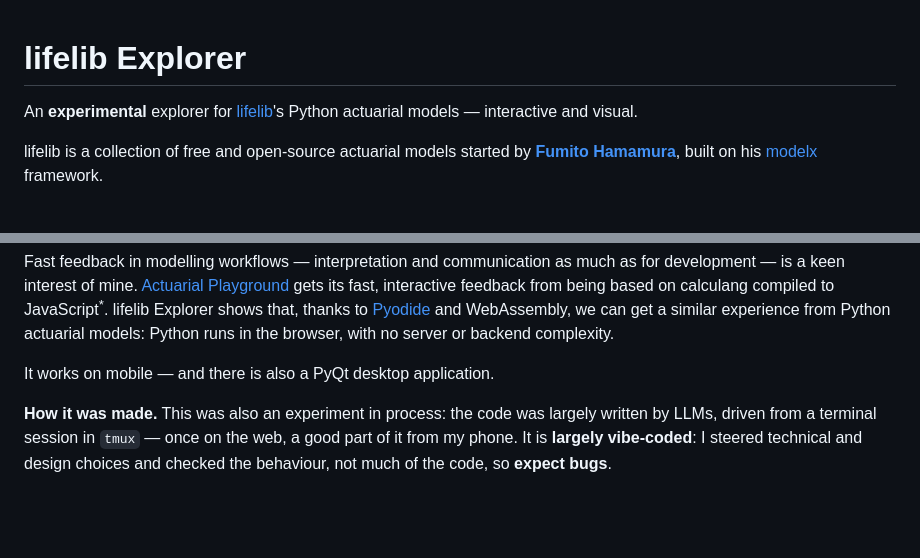
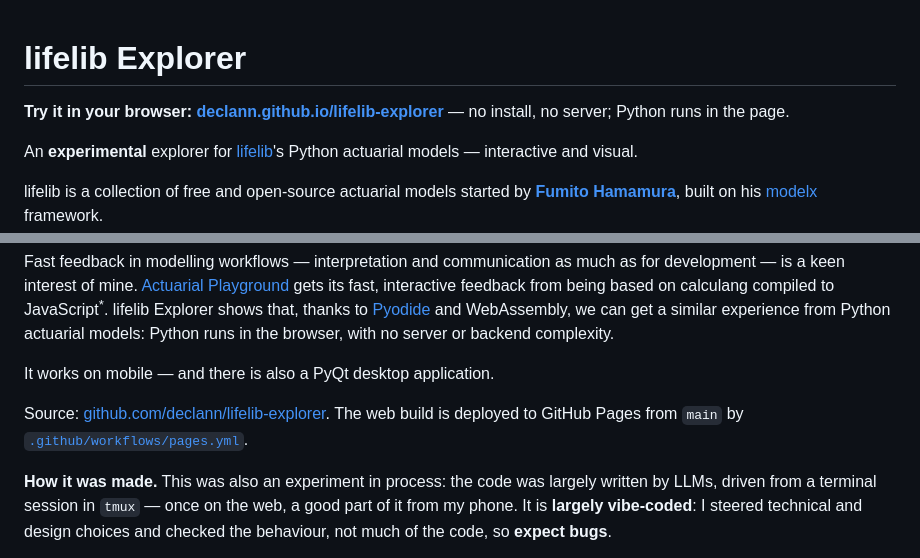
Before and after one commit to declann/lifelib-explorer, a Markdown page: README.md, 2 parts joined by grey strips. Drawn GitHub-style; blank space fills up the shorter version.

```diff
--- a/README.md
+++ b/README.md
@@ -1,4 +1,7 @@
 # lifelib Explorer
+
+**Try it in your browser: [declann.github.io/lifelib-explorer](https://declann.github.io/lifelib-explorer/)**
+— no install, no server; Python runs in the page.
 
 An **experimental** explorer for [lifelib](https://lifelib.io)'s Python
 actuarial models — interactive and visual.
@@ -29,6 +32,10 @@ experience from Python actuarial models: Python runs in the browser, with no
 server or backend complexity.
 
 It works on mobile — and there is also a PyQt desktop application.
+
+Source: [github.com/declann/lifelib-explorer](https://github.com/declann/lifelib-explorer).
+The web build is deployed to GitHub Pages from `main` by
+[`.github/workflows/pages.yml`](.github/workflows/pages.yml).
 
 **How it was made.** This was also an experiment in process: the code was
 largely written by LLMs, driven from a terminal session in
```
Also changed, not shown: about.md (+13 -1 lines), docs/screenshot-web.png, 2 other files.
